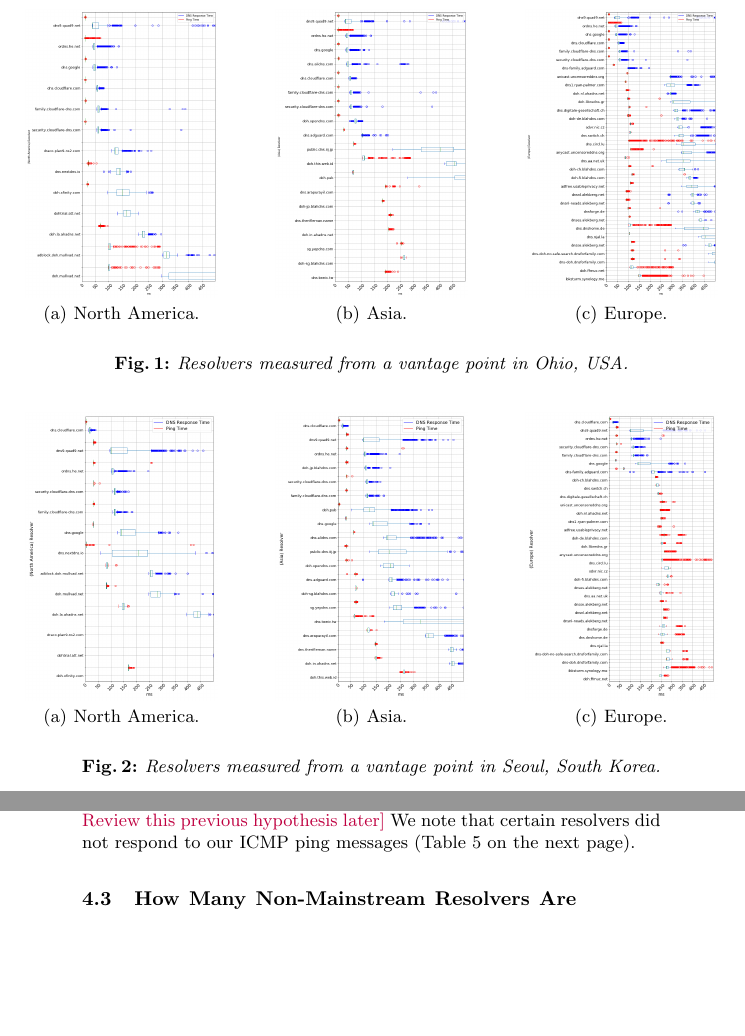
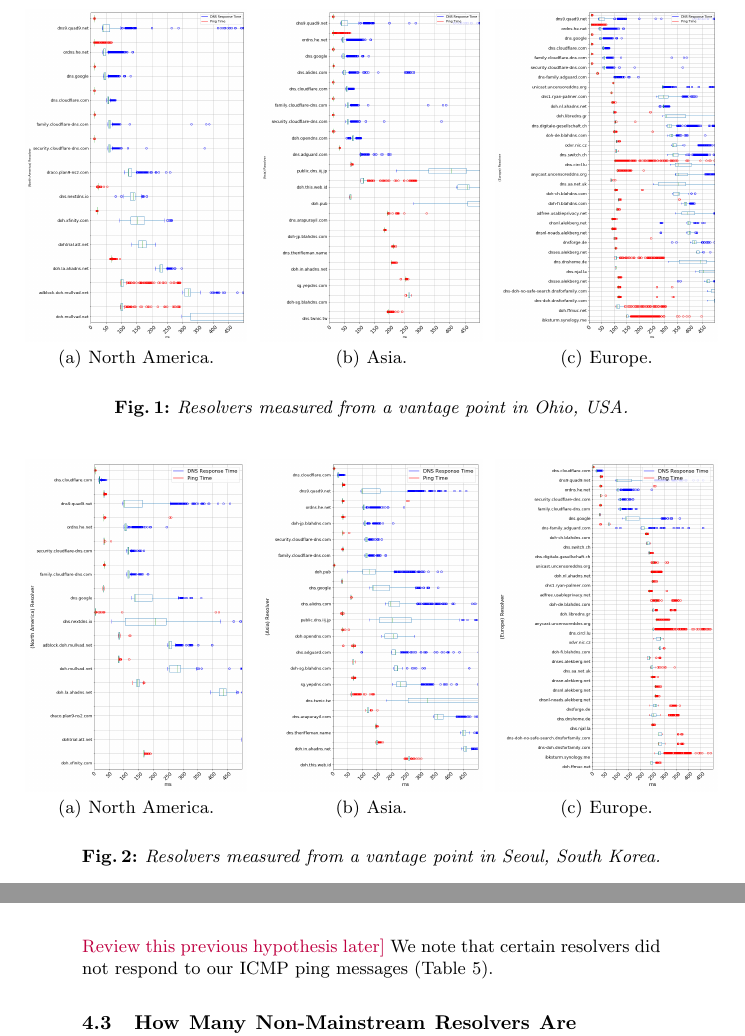
Before and after one commit to noise-lab/dns-measurement, a LaTeX thesis (paper/paper.tex, which reads paper/sections/results.tex): two parts of pages 7 and 9 of 14 before the commit and two parts of pages 7 and 10 of 14 after it, joined at a grey line, cut so that both start at the same text, the shorter picture padded with empty space. Compiled offline with pdfLaTeX.

Commit message:
figure formatting

```diff
--- a/paper/sections/results.tex
+++ b/paper/sections/results.tex
@@ -5,15 +5,15 @@ In this section, we describe the results of our experiment.
 \centering
 \subfigure[North America.]{%
 \label{fig:Ohio_NA}%
-\includegraphics[height=2in]{figures/Ohio_North_America.png}}%
+\includegraphics[width=0.32\linewidth]{figures/Ohio_North_America.png}}%
 \hfill%
 \subfigure[Asia.]{%
 \label{fig:Ohio_Asia}%
-\includegraphics[height=2in]{figures/Ohio_Asia.png}}%
+\includegraphics[width=0.32\linewidth]{figures/Ohio_Asia.png}}%
 \hfill%
 \subfigure[Europe.]{%
 \label{fig:Ohio_Europe}%
-\includegraphics[height=2in]{figures/Ohio_Europe.png}}%
+\includegraphics[width=0.32\linewidth]{figures/Ohio_Europe.png}}%
 \caption{Resolvers measured from a vantage point in Ohio, USA.}
 \end{figure}
 
@@ -21,15 +21,15 @@ In this section, we describe the results of our experiment.
 \centering
 \subfigure[North America.]{%
 \label{fig:Seoul_NA}%
-\includegraphics[height=2in]{figures/Seoul_North_America.png}}%
+\includegraphics[width=0.32\linewidth]{figures/Seoul_North_America.png}}%
 \hfill%
 \subfigure[Asia.]{%
 \label{fig:Seoul_Asia}%
-\includegraphics[height=2in]{figures/Seoul_Asia.png}}%
+\includegraphics[width=0.32\linewidth]{figures/Seoul_Asia.png}}%
 \hfill%
 \subfigure[Europe.]{%
 \label{fig:Seoul_Europe}%
-\includegraphics[height=2in]{figures/Seoul_Europe.png}}%
+\includegraphics[width=0.32\linewidth]{figures/Seoul_Europe.png}}%
 \caption{Resolvers measured from a vantage point in Seoul, South Korea.}
 \end{figure}
 
```
Also changed, not shown: paper/sections/results.tex (12 more changed lines).
